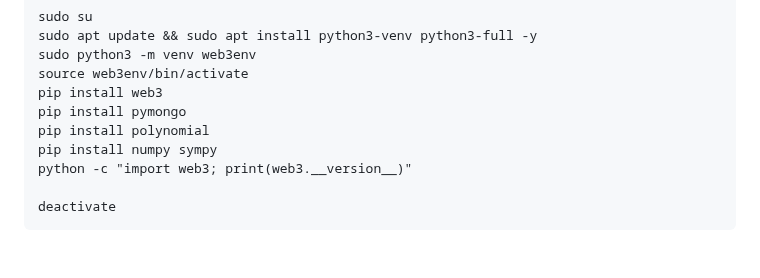
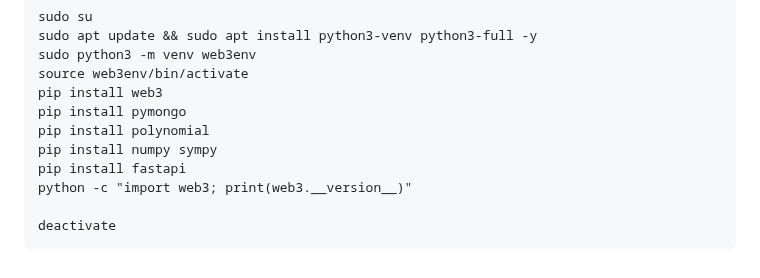
Before and after one commit to neuralarchitects/ZKP-Blockchain-Explorer, a Markdown page: README.md, the part around the change. GitHub-like rendering.

```diff
--- a/README.md
+++ b/README.md
@@ -410,6 +410,7 @@ pip install web3
 pip install pymongo
 pip install polynomial
 pip install numpy sympy
+pip install fastapi
 python -c "import web3; print(web3.__version__)"
 
 deactivate
```
